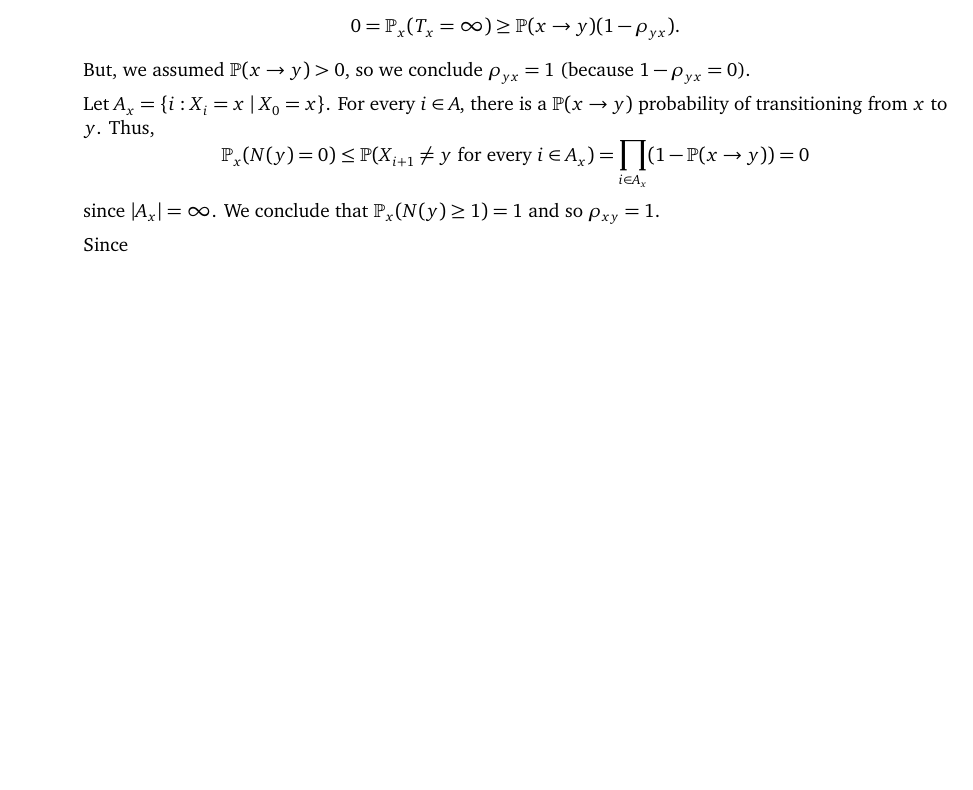
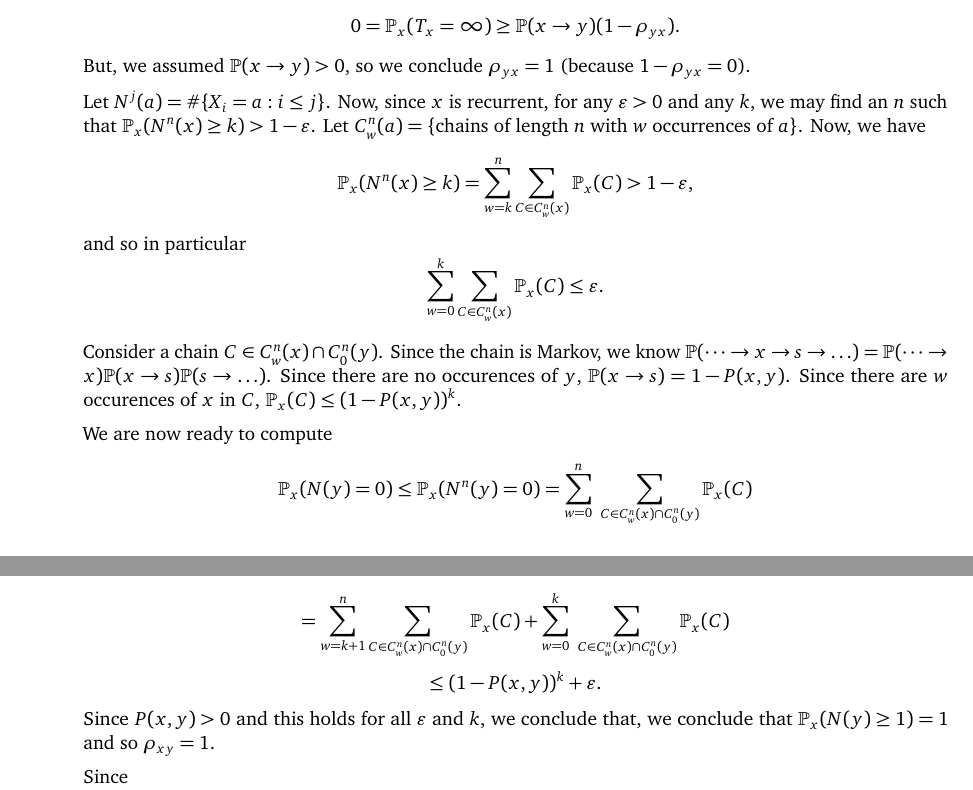
Before and after one commit to siefkenj/probabilitynotes, a LaTeX document (probability_notes.tex): part of page 7 of 7 before the commit and two parts of pages 7 and 8 of 8 after it, the two joined at a grey line, cut so that both start at the same text, the shorter picture padded with empty space. Compiled offline with pdfLaTeX.

Commit message:
fixed proof

```diff
--- a/probability_notes.tex
+++ b/probability_notes.tex
@@ -617,13 +617,35 @@ Creative Commons By-Attribution Share-Alike\, \makebox(30,5){\includegraphics[he
 		\]
 		But, we assumed $\P(x\to y)>0$, so we conclude $\rho_{yx}=1$ (because $1-\rho_{yx}=0$).
 
-		Let $A_x=\{i:X_i=x\mid X_0=x\}$.  For every $i\in A$, there is a $\P(x\to y)$ probability
-		of transitioning from $x$ to $y$.  Thus,
+		Let $N^j(a) = \#\{X_i=a: i \leq j\}$.
+		Now, since $x$ is recurrent, for any $\varepsilon>0$ and any $k$, we may find an $n$ such
+		that $\P_x(N^n(x)\geq k) > 1-\varepsilon$.  Let $C_w^n(a)=\{\text{chains of length $n$ with $w$
+		occurrences of $a$}\}$.
+		Now, we have
 		\[
-			\P_x(N(y)=0) \leq \P(X_{i+1}\neq y\text{ for every }i\in A_x)=
-			\prod_{i\in A_x} (1-\P(x\to y))=0
+			\P_x(N^n(x)\geq k) = \sum_{w=k}^n \sum_{C\in C_w^n(x)} \P_x(C) > 1-\varepsilon,
 		\]
-		since $|A_x|=\infty$.  We conclude that $\P_x(N(y)\geq 1)=1$ and so $\rho_{xy}=1$.
+		and so in particular
+		\[
+			\sum_{w=0}^k \sum_{C\in C_w^n(x)} \P_x(C) \leq \varepsilon.
+		\]
+
+		Consider a chain $C\in C_w^n(x)\cap C_0^n(y)$.  Since the chain is Markov, we know
+		$\P(\cdots\to x\to s\to\ldots) = \P(\cdots\to x)\P(x\to s)\P(s\to\ldots)$.
+		Since there are no occurences of $y$, $\P(x\to s) = 1-P(x,y)$. Since there are $w$ occurences
+		of $x$ in $C$, $\P_x(C) \leq (1-P(x,y))^k$.
+
+		We are now ready to compute
+		\[
+			\P_x(N(y)=0) \leq \P_x(N^n(y)=0) = \sum_{w=0}^n \ \sum_{C\in C_w^n(x)\cap C_0^n(y)} \P_x(C)
+		\]\[
+			=\sum_{w=k+1}^n \sum_{C\in C_w^n(x)\cap C_0^n(y)} \P_x(C)
+			+\sum_{w=0}^k \ \sum_{C\in C_w^n(x)\cap C_0^n(y)} \P_x(C)
+		\]\[
+			\leq (1-P(x,y))^k + \varepsilon.
+		\]
+		Since $P(x,y)>0$ and this holds for all $\varepsilon$ and $k$, we conclude that, we conclude that
+		$\P_x(N(y)\geq 1)=1$ and so $\rho_{xy}=1$.
 
 		Since
 		\[
```
Also changed, not shown: probability_notes.pdf.
